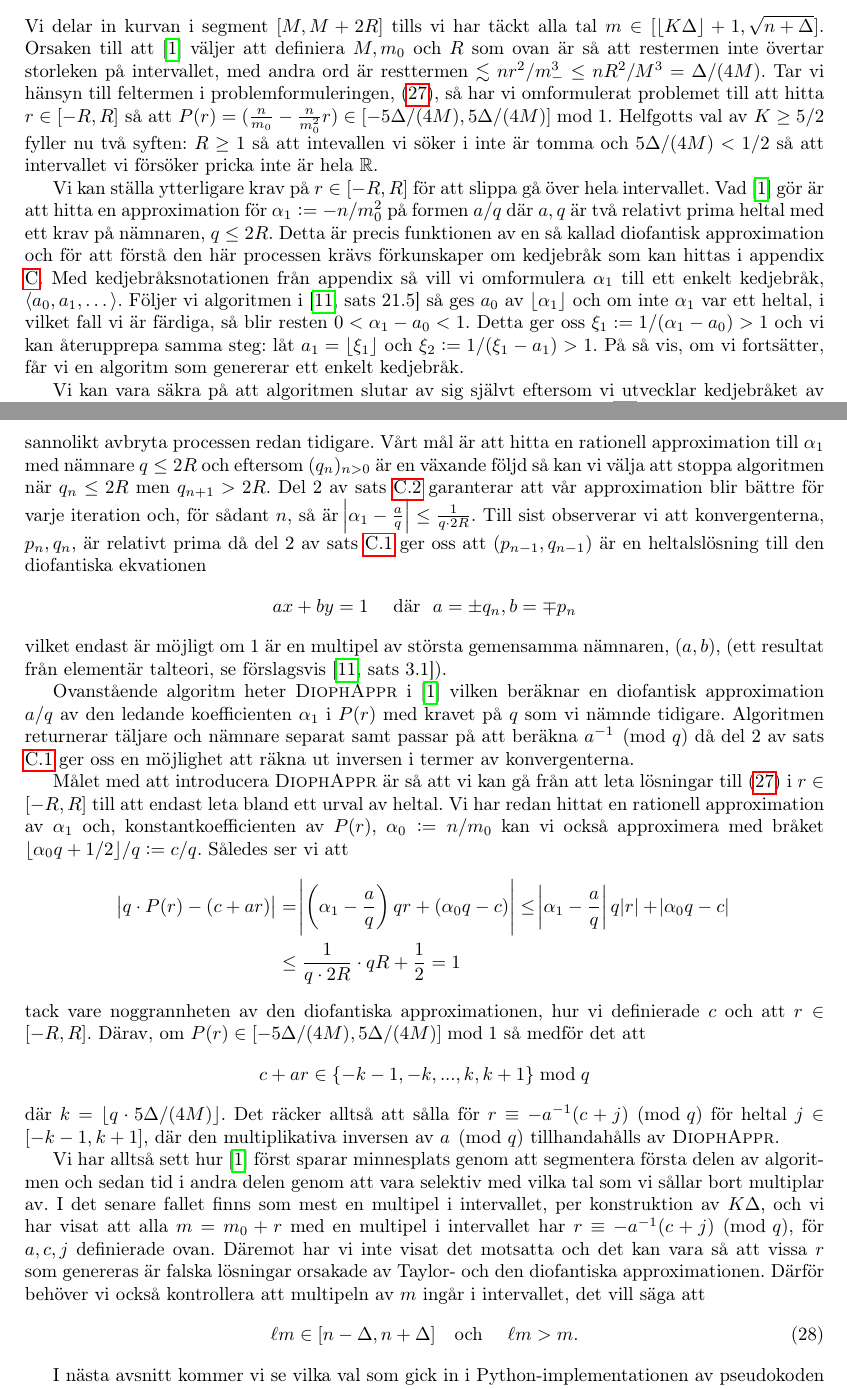
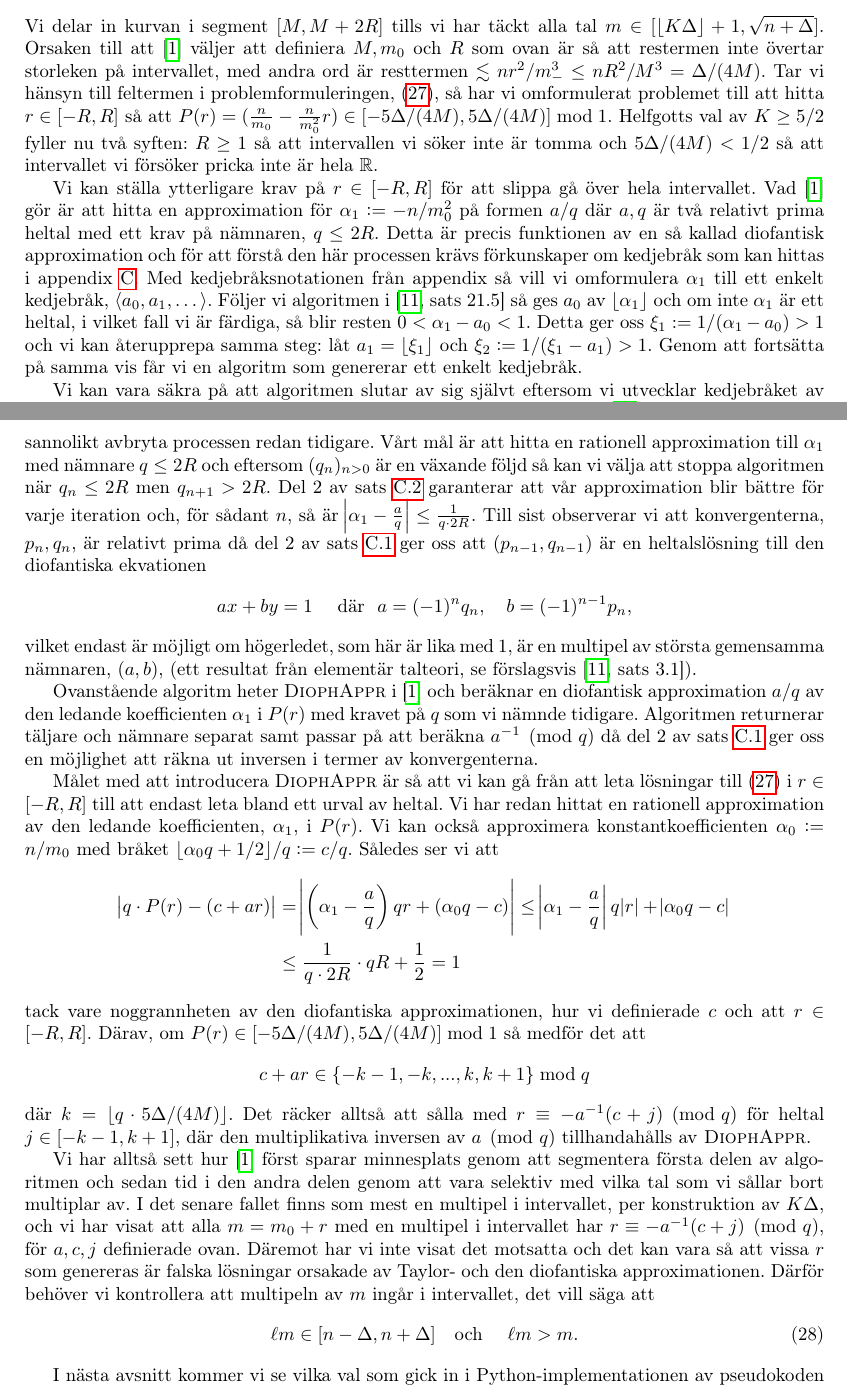
Before and after one commit to ElComadore/Matematiska-S-ll, a LaTeX paper (main.tex, which reads erik/algoritmteori.tex): two parts of pages 23 and 24 of 40, joined at a grey line, cut so that both start at the same text. Compiled offline with pdfLaTeX.

Commit message:
Updates from Overleaf

```diff
--- a/erik/algoritmteori.tex
+++ b/erik/algoritmteori.tex
@@ -41,20 +41,20 @@ där \(m_- = \min(m, m_0)\). Eftersom hyperbeln planar ut för större $m$ så k
 \begin{align*}% Eventuellt i stycke?
     R_i = \left\lfloor \sqrt{\Delta/(4n)} M_i \right\rfloor .
 \end{align*}
-Vi delar in kurvan i segment \([M, M + 2R]\) tills vi har täckt alla tal \(m \in [  \lfloor K \Delta \rfloor + 1, \sqrt{n + \Delta}]\). Orsaken till att \cite{HaraldSieve} väljer att definiera \(M, m_0\) och \(R\) som ovan är så att restermen inte övertar storleken på intervallet, med andra ord är resttermen \(\lesssim nr^2/m_-^3 \leq nR^2/M^3 = \Delta / (4M)\). Tar vi hänsyn till feltermen i problemformuleringen, (\ref{alg.problem}), så har vi omformulerat problemet till att hitta \(r \in [-R, R]\) så att \(P(r) = (\frac{n}{m_0} - \frac{n}{m_0^2} r) \in [-5\Delta/(4M), 5\Delta/(4M)] \bmod{1}\). Helfgotts val av \(K \geq 5/2\) fyller nu två syften: \(R \geq 1\) så att intevallen vi söker i inte är tomma och \(5\Delta/(4M) < 1/2\) så att intervallet vi försöker pricka inte är hela \(\mathbb{R}\).
+Vi delar in kurvan i segment \([M, M + 2R]\) tills vi har täckt alla tal \(m \in [  \lfloor K \Delta \rfloor + 1, \sqrt{n + \Delta}]\). Orsaken till att \cite{HaraldSieve} väljer att definiera \(M, m_0\) och \(R\) som ovan är så att restermen inte övertar storleken på intervallet, med andra ord är resttermen \(\lesssim nr^2/m_-^3 \leq nR^2/M^3 = \Delta / (4M)\). Tar vi hänsyn till feltermen i problemformuleringen, (\ref{alg.problem}), så har vi omformulerat problemet till att hitta \(r \in [-R, R]\) så att \(P(r) = (\frac{n}{m_0} - \frac{n}{m_0^2} r) \in [-5\Delta/(4M), 5\Delta/(4M)] \bmod{1}\). Helfgotts val av \(K \geq 5/2\) fyller nu två syften: \(R \geq 1\) så att intervallen vi söker inte är tomma och \(5\Delta/(4M) < 1/2\) så att intervallet vi försöker pricka inte är hela \(\mathbb{R}\).
 
-Vi kan ställa ytterligare krav på \(r \in [-R, R]\) för att slippa gå över hela intervallet. Vad \cite{HaraldSieve} gör är att hitta en approximation för \(\alpha_1 := -n/m_0^2\) på formen \(a/q\) där $a,q$ är två relativt prima heltal med ett krav på nämnaren, $q \leq 2R$. Detta är precis funktionen av en så kallad diofantisk approximation och för att förstå den här processen krävs förkunskaper om kedjebråk som kan hittas i appendix \ref{APDX:cfrac}. Med kedjebråksnotationen från appendix så vill vi omformulera \(\alpha_1\) till ett enkelt kedjebråk, \(\langle a_0, a_1, \dots \rangle\). Följer vi algoritmen i \cite[sats 21.5]{Lindahl} så ges \(a_0\) av \(\lfloor \alpha_1 \rfloor\) och om inte \(\alpha_1\) var ett heltal, i vilket fall vi är färdiga, så blir resten \(0 < \alpha_1 - a_0 < 1\). Detta ger oss \(\xi_1 := 1 / (\alpha_1 - a_0) > 1\) och vi kan återupprepa samma steg: låt \(a_1 = \lfloor \xi_1 \rfloor\) och \(\xi_2 := 1 / (\xi_1 - a_1) > 1\). På så vis, om vi fortsätter, får vi en algoritm som genererar ett enkelt kedjebråk.
+Vi kan ställa ytterligare krav på \(r \in [-R, R]\) för att slippa gå över hela intervallet. Vad \cite{HaraldSieve} gör är att hitta en approximation för \(\alpha_1 := -n/m_0^2\) på formen \(a/q\) där $a,q$ är två relativt prima heltal med ett krav på nämnaren, $q \leq 2R$. Detta är precis funktionen av en så kallad diofantisk approximation och för att förstå den här processen krävs förkunskaper om kedjebråk som kan hittas i appendix \ref{APDX:cfrac}. Med kedjebråksnotationen från appendix så vill vi omformulera \(\alpha_1\) till ett enkelt kedjebråk, \(\langle a_0, a_1, \dots \rangle\). Följer vi algoritmen i \cite[sats 21.5]{Lindahl} så ges \(a_0\) av \(\lfloor \alpha_1 \rfloor\) och om inte \(\alpha_1\) är ett heltal, i vilket fall vi är färdiga, så blir resten \(0 < \alpha_1 - a_0 < 1\). Detta ger oss \(\xi_1 := 1 / (\alpha_1 - a_0) > 1\) och vi kan återupprepa samma steg: låt \(a_1 = \lfloor \xi_1 \rfloor\) och \(\xi_2 := 1 / (\xi_1 - a_1) > 1\). Genom att fortsätta på samma vis får vi en algoritm som genererar ett enkelt kedjebråk.
 
 %Det är förstås viktigt att veta att algoritmen har ett slut och för att se detta studerar vi konvergenterna \(c_n = p_n / q_n\).
 Vi kan vara säkra på att algoritmen slutar av sig självt eftersom vi utvecklar kedjebråket av ett rationellt tal, \(\alpha_1 = - n / m_0^2\), som därav är ett ändligt kedjebråk (se \cite[sats 21.5]{Lindahl}) men vi vill sannolikt avbryta processen redan tidigare. Vårt mål är att hitta en rationell approximation till \(\alpha_1\) med nämnare \(q \leq 2R\) och eftersom \((q_n)_{n>0}\) är en växande följd så kan vi välja att stoppa algoritmen när \(q_n \leq 2 R\) men \(q_{n + 1} > 2R\). Del 2 av sats \ref{app.kovfel} garanterar att vår approximation blir bättre för varje iteration och, för sådant $n$, så är \(\abs{\alpha_1 - \frac{a}{q}} \leq \frac{1}{q \cdot 2R}\). Till sist observerar vi att konvergenterna, \(p_n, q_n\), är relativt prima då del 2 av sats \ref{app.konvergenter} ger oss att \((p_{n-1}, q_{n-1})\) är en heltalslösning till den diofantiska ekvationen
 \begin{align*}
-    a x + b y = 1 \quad \text{ där }\ a = \pm q_n, b = \mp p_n
+    a x + b y = 1 \quad \text{ där }\ a = (-1)^{n} q_n, \quad b = (-1)^{n-1} p_n,
 \end{align*}
-vilket endast är möjligt om \(1\) är en multipel av största gemensamma nämnaren, \(\gcd{a,b}\), (ett resultat från elementär talteori, se förslagsvis \cite[sats 3.1]{Lindahl}). % H.L. istället för 1:a
+vilket endast är möjligt om högerledet, som här är lika med \(1\), är en multipel av största gemensamma nämnaren, \(\gcd{a,b}\), (ett resultat från elementär talteori, se förslagsvis \cite[sats 3.1]{Lindahl}).
 
-Ovanstående algoritm heter \textsc{DiophAppr} i \cite{HaraldSieve} vilken beräknar en diofantisk approximation \(a / q\) av den ledande koefficienten \(\alpha_1\) i \(P(r)\) med kravet på $q$ som vi nämnde tidigare. Algoritmen returnerar täljare och nämnare separat samt passar på att beräkna \(a^{-1} \pmod{q}\) då del 2 av sats \ref{app.konvergenter} ger oss en möjlighet att räkna ut inversen i termer av konvergenterna.
+Ovanstående algoritm heter \textsc{DiophAppr} i \cite{HaraldSieve} och beräknar en diofantisk approximation \(a / q\) av den ledande koefficienten \(\alpha_1\) i \(P(r)\) med kravet på $q$ som vi nämnde tidigare. Algoritmen returnerar täljare och nämnare separat samt passar på att beräkna \(a^{-1} \pmod{q}\) då del 2 av sats \ref{app.konvergenter} ger oss en möjlighet att räkna ut inversen i termer av konvergenterna.
 
-Målet med att introducera \textsc{DiophAppr} är så att vi kan gå från att leta lösningar till (\ref{alg.problem}) i \(r \in [-R, R]\) till att endast leta bland ett urval av heltal. Vi har redan hittat en rationell approximation av \(\alpha_1\) och, konstantkoefficienten av \(P(r)\), \(\alpha_0 := n / m_0\) kan vi också approximera med bråket \(\lfloor \alpha_0 q + 1/2 \rfloor / q := c / q\). Således ser vi att
+Målet med att introducera \textsc{DiophAppr} är så att vi kan gå från att leta lösningar till (\ref{alg.problem}) i \(r \in [-R, R]\) till att endast leta bland ett urval av heltal. Vi har redan hittat en rationell approximation av den ledande koefficienten, \(\alpha_1\), i \(P(r)\). Vi kan också approximera konstantkoefficienten \(\alpha_0 := n / m_0\) med bråket \(\lfloor \alpha_0 q + 1/2 \rfloor / q := c / q\). Således ser vi att
 \begin{align*}
     \abs{q \cdot P(r) - (c + ar)} &= \abs{\left(\alpha_1 - \frac{a}{q}\right) q r + \left( \alpha_0 q - c\right)} \leq
     \abs{\alpha_1 - \frac{a}{q}} q \abs{r} + \abs{\alpha_0 q - c} \\
@@ -64,10 +64,10 @@ tack vare noggrannheten av den diofantiska approximationen, hur vi definierade \
 \begin{align*}
     c + ar \in \{- k - 1, - k, ... , k, k + 1\} \bmod q
 \end{align*}
-där \(k = \lfloor q \cdot 5\Delta/(4M) \rfloor\). Det räcker alltså att sålla för \(r \equiv - a^{-1} (c + j) \pmod{q}\) för heltal \(j \in [-k-1, k+1]\), där den multiplikativa inversen av $a \pmod{q}$ tillhandahålls av \textsc{DiophAppr}.
+där \(k = \lfloor q \cdot 5\Delta/(4M) \rfloor\). Det räcker alltså att sålla med \(r \equiv - a^{-1} (c + j) \pmod{q}\) för heltal \(j \in [-k-1, k+1]\), där den multiplikativa inversen av $a \pmod{q}$ tillhandahålls av \textsc{DiophAppr}.
 
 % Detta kan ge falska lösningar, vi kan kontrollera detta --> villkor på display-rad
-Vi har alltså sett hur \cite{HaraldSieve} först sparar minnesplats genom att segmentera första delen av algoritmen och sedan tid i andra delen genom att vara selektiv med vilka tal som vi sållar bort multiplar av. I det senare fallet finns som mest en multipel i intervallet, per konstruktion av \(K \Delta\), och vi har visat att alla \(m = m_0 + r\) med en multipel i intervallet har \(r \equiv - a^{-1} (c + j) \pmod{q}\), för \(a, c, j\) definierade ovan. Däremot har vi inte visat det motsatta och det kan vara så att vissa \(r\) som genereras är falska lösningar orsakade av Taylor- och den diofantiska approximationen. Därför behöver vi också kontrollera att multipeln av \(m\) ingår i intervallet, det vill säga att
+Vi har alltså sett hur \cite{HaraldSieve} först sparar minnesplats genom att segmentera första delen av algoritmen och sedan tid i den andra delen genom att vara selektiv med vilka tal som vi sållar bort multiplar av. I det senare fallet finns som mest en multipel i intervallet, per konstruktion av \(K \Delta\), och vi har visat att alla \(m = m_0 + r\) med en multipel i intervallet har \(r \equiv - a^{-1} (c + j) \pmod{q}\), för \(a, c, j\) definierade ovan. Däremot har vi inte visat det motsatta och det kan vara så att vissa \(r\) som genereras är falska lösningar orsakade av Taylor- och den diofantiska approximationen. Därför behöver vi kontrollera att multipeln av \(m\) ingår i intervallet, det vill säga att
 \begin{align} \label{alg.control}
     \ell m %:= \lfloor (n + \Delta) / m \rfloor \cdot m
     \in [n - \Delta, n + \Delta] \quad \text{och } \quad  \ell m > m.
```
Also changed, not shown: erik/Thm.1.4.3-4.tex (+3 -3 lines), erik/kedjebrak.tex (+3 -3 lines), erik/algoritmteori.tex (6 more changed lines).
